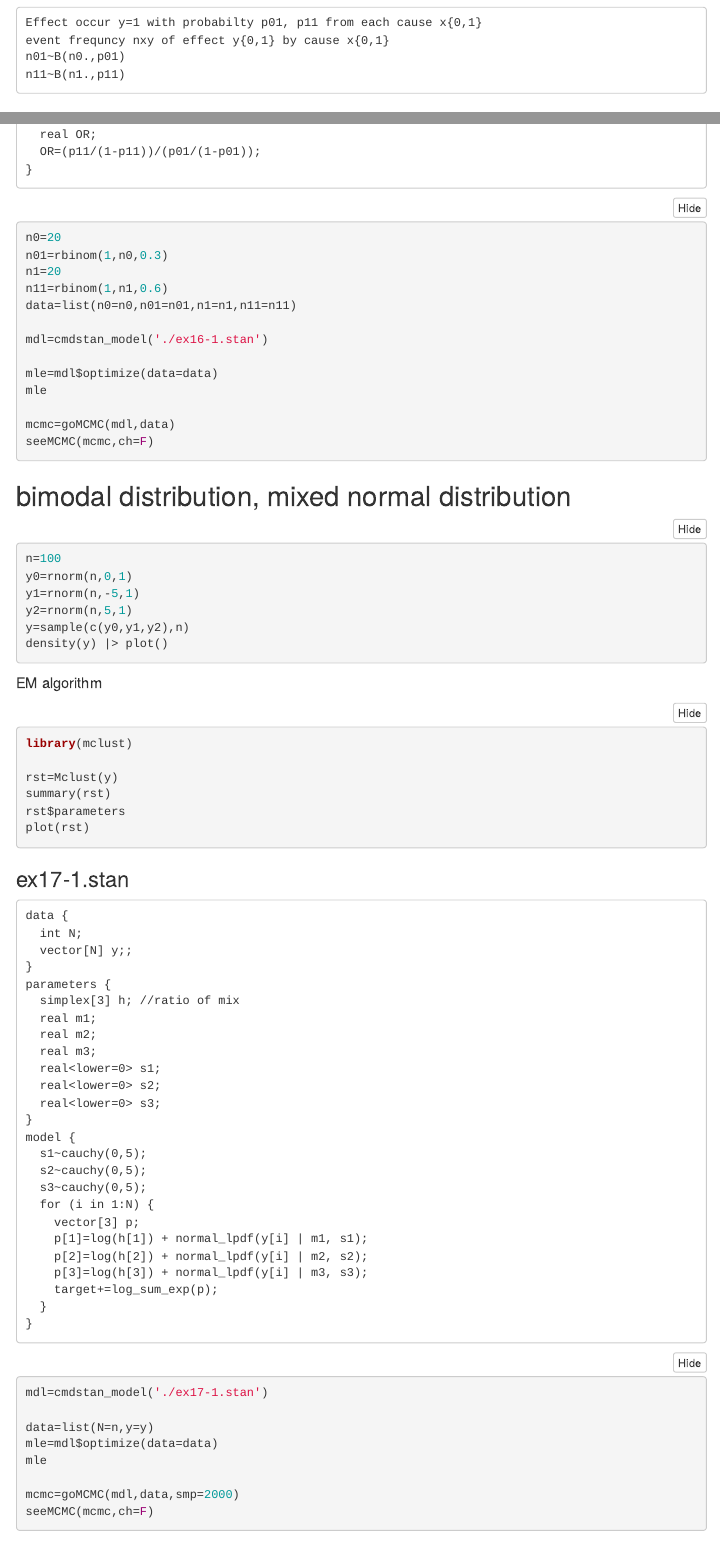
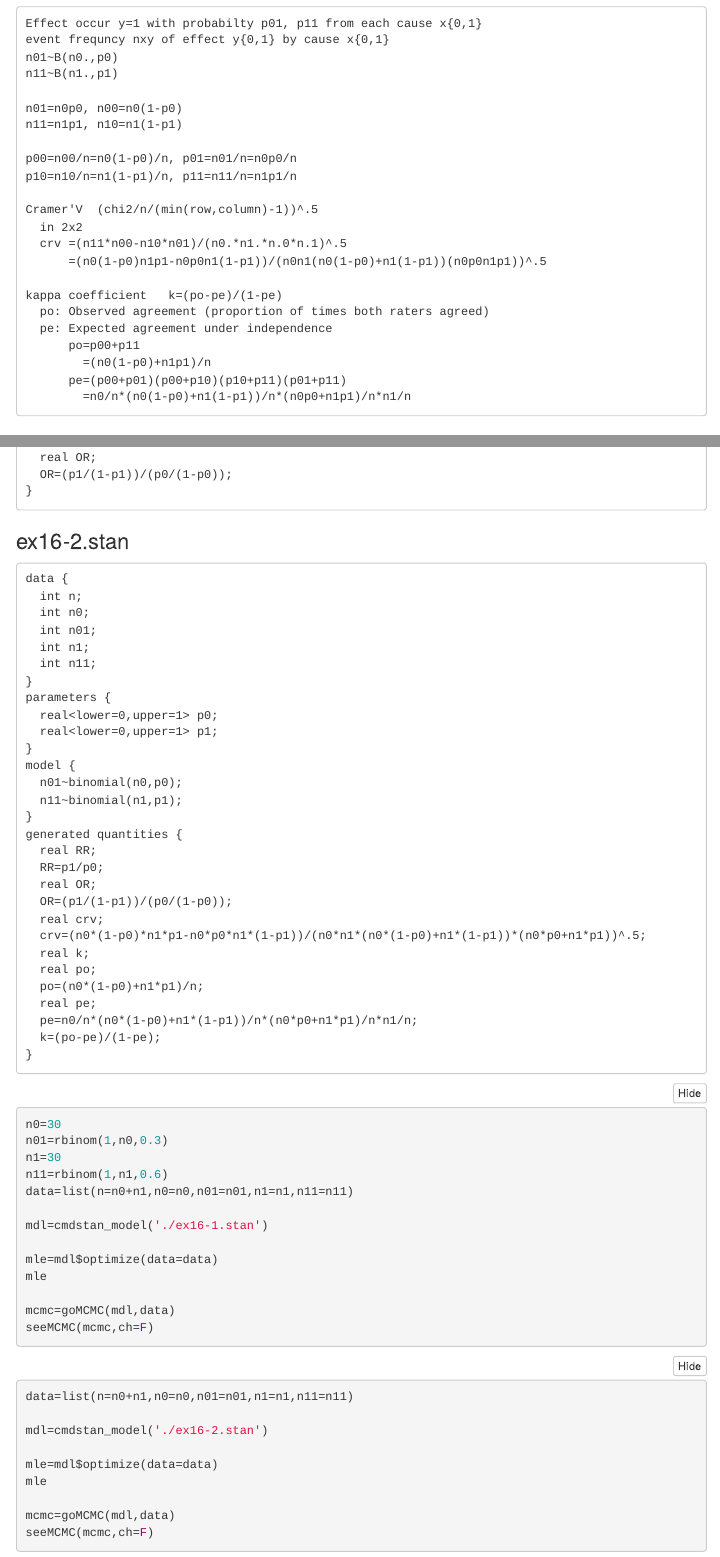
Before and after one commit to kng-mtd/stan, an R Markdown document (stanEx4.Rmd): the page in a window 1100 px wide, from 10310 px down before the commit and from 10330 px down after it, so that both start at the same text, and a second part further down, joined at a grey line. Rendered offline with R 4.5, knitr and Pandoc, with nearby package versions; the code chunks are not run, so their results and figures are left out; menus at the side of the page are left out.

Commit message:
Add files via upload

````diff
--- a/stanEx4.Rmd
+++ b/stanEx4.Rmd
@@ -586,8 +586,27 @@ seeMCMC(mcmc,ch=F)
 ```
 Effect occur y=1 with probabilty p01, p11 from each cause x{0,1}
 event frequncy nxy of effect y{0,1} by cause x{0,1}
-n01~B(n0.,p01)
-n11~B(n1.,p11)
+n01~B(n0.,p0)
+n11~B(n1.,p1)
+
+n01=n0p0, n00=n0(1-p0)
+n11=n1p1, n10=n1(1-p1)
+
+p00=n00/n=n0(1-p0)/n, p01=n01/n=n0p0/n
+p10=n10/n=n1(1-p1)/n, p11=n11/n=n1p1/n
+
+Cramer'V  (chi2/n/(min(row,column)-1))^.5
+  in 2x2
+  crv =(n11*n00-n10*n01)/(n0.*n1.*n.0*n.1)^.5
+      =(n0(1-p0)n1p1-n0p0n1(1-p1))/(n0n1(n0(1-p0)+n1(1-p1))(n0p0n1p1))^.5
+
+kappa coefficient   k=(po-pe)/(1-pe)
+  po: Observed agreement (proportion of times both raters agreed)
+  pe: Expected agreement under independence
+      po=p00+p11
+        =(n0(1-p0)+n1p1)/n
+      pe=(p00+p01)(p00+p10)(p10+p11)(p01+p11)
+        =n0/n*(n0(1-p0)+n1(1-p1))/n*(n0p0+n1p1)/n*n1/n
 ```
 
 ### ex16-1.stan
@@ -612 +632,35 @@ generated quantities {
   real OR;
+  OR=(p1/(1-p1))/(p0/(1-p0));
+}
+```
+
+### ex16-2.stan
+```
+data {
+  int n;
+  int n0;
+  int n01;
+  int n1;
+  int n11;
+}
+parameters {
+  real<lower=0,upper=1> p0;
+  real<lower=0,upper=1> p1;
+}
+model {
+  n01~binomial(n0,p0);
+  n11~binomial(n1,p1);
+}
+generated quantities {
+  real RR;
+  RR=p1/p0;
+  real OR;
+  OR=(p1/(1-p1))/(p0/(1-p0));
+  real crv;
+  crv=(n0*(1-p0)*n1*p1-n0*p0*n1*(1-p1))/(n0*n1*(n0*(1-p0)+n1*(1-p1))*(n0*p0+n1*p1))^.5;
+  real k;
+  real po;
+  po=(n0*(1-p0)+n1*p1)/n;
+  real pe;
+  pe=n0/n*(n0*(1-p0)+n1*(1-p1))/n*(n0*p0+n1*p1)/n*n1/n;
+  k=(po-pe)/(1-pe);
@@ -615,11 +668,11 @@ generated quantities {
 ```
 
 ```{r}
-n0=20
+n0=30
 n01=rbinom(1,n0,0.3)
-n1=20
+n1=30
 n11=rbinom(1,n1,0.6)
-data=list(n0=n0,n01=n01,n1=n1,n11=n11)
+data=list(n=n0+n1,n0=n0,n01=n01,n1=n1,n11=n11)
 
 mdl=cmdstan_model('./ex16-1.stan')
 
@@ -630,6 +683,17 @@ mcmc=goMCMC(mdl,data)
 seeMCMC(mcmc,ch=F)
 ```
 
+```{r}
+data=list(n=n0+n1,n0=n0,n01=n01,n1=n1,n11=n11)
+
+mdl=cmdstan_model('./ex16-2.stan')
+
+mle=mdl$optimize(data=data)
+mle
+
+mcmc=goMCMC(mdl,data)
+seeMCMC(mcmc,ch=F)
+```
 
 
 
````
Also changed, not shown: stanEx4.Rmd (14 more changed lines).
